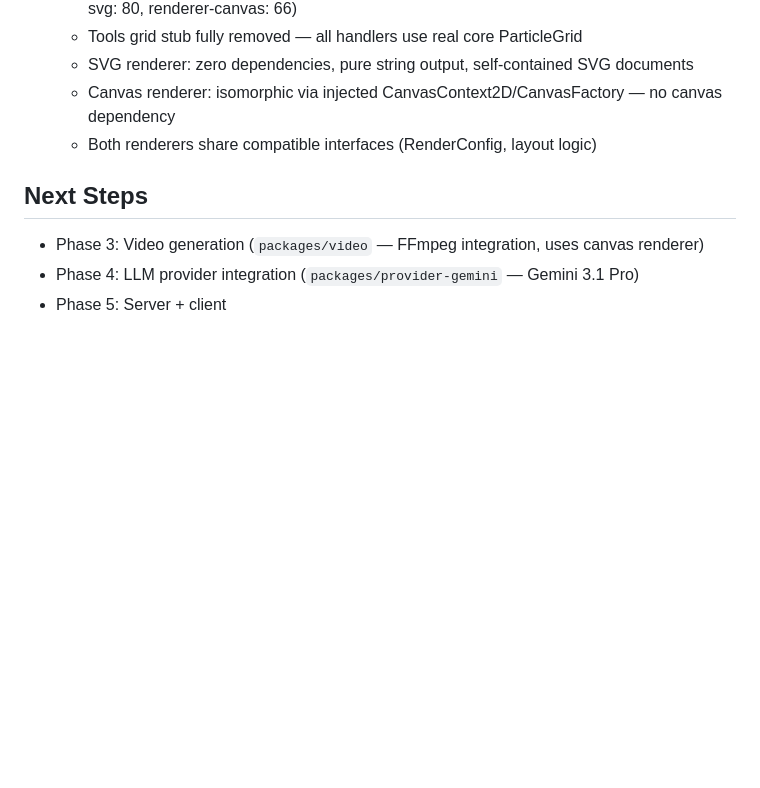
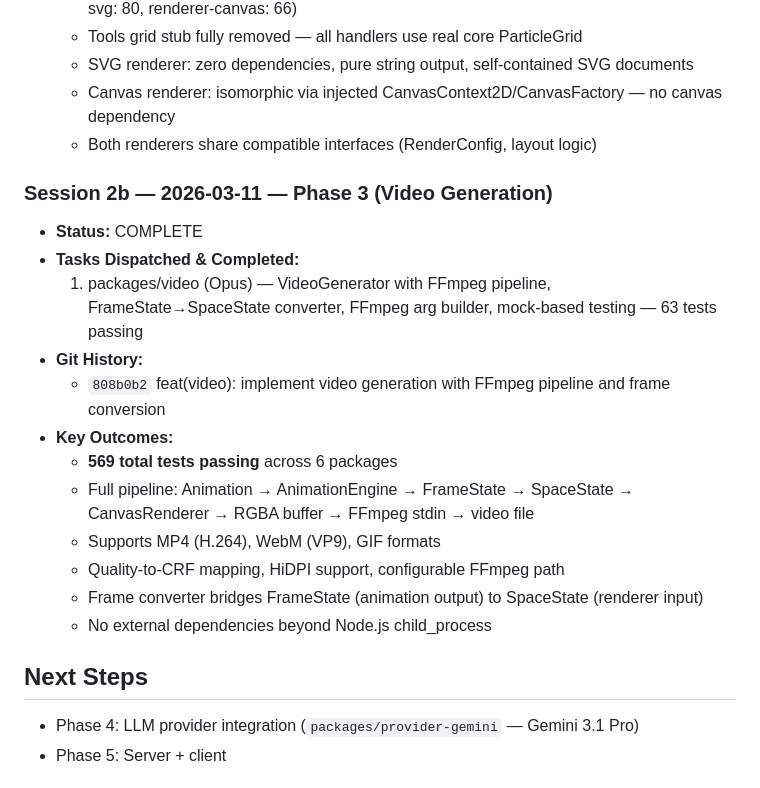
Before and after one commit to AILA-TESTS/particle-engine, a Markdown page: memory/progress.md, the part around the change. GitHub-like rendering; blank space fills up the shorter version.

Commit message:
Update progress — Phase 3 complete (video generation)
Co-Authored-By: Claude Opus 4.6 <noreply@anthropic.com>

```diff
--- a/memory/progress.md
+++ b/memory/progress.md
@@ -75,8 +75,21 @@
   - Canvas renderer: isomorphic via injected CanvasContext2D/CanvasFactory — no canvas dependency
   - Both renderers share compatible interfaces (RenderConfig, layout logic)
 
+### Session 2b — 2026-03-11 — Phase 3 (Video Generation)
+- **Status:** COMPLETE
+- **Tasks Dispatched & Completed:**
+  1. packages/video (Opus) — VideoGenerator with FFmpeg pipeline, FrameState→SpaceState converter, FFmpeg arg builder, mock-based testing — 63 tests passing
+- **Git History:**
+  - `808b0b2` feat(video): implement video generation with FFmpeg pipeline and frame conversion
+- **Key Outcomes:**
+  - **569 total tests passing** across 6 packages
+  - Full pipeline: Animation → AnimationEngine → FrameState → SpaceState → CanvasRenderer → RGBA buffer → FFmpeg stdin → video file
+  - Supports MP4 (H.264), WebM (VP9), GIF formats
+  - Quality-to-CRF mapping, HiDPI support, configurable FFmpeg path
+  - Frame converter bridges FrameState (animation output) to SpaceState (renderer input)
+  - No external dependencies beyond Node.js child_process
+
 ## Next Steps
-- Phase 3: Video generation (`packages/video` — FFmpeg integration, uses canvas renderer)
 - Phase 4: LLM provider integration (`packages/provider-gemini` — Gemini 3.1 Pro)
 - Phase 5: Server + client
 
```
